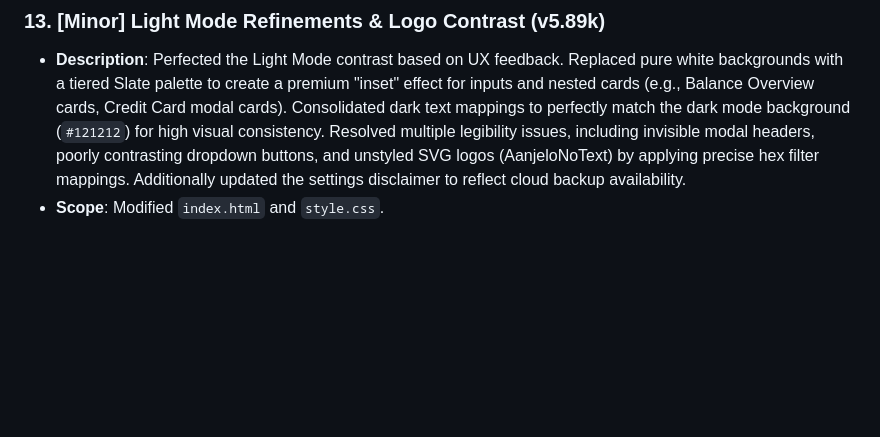
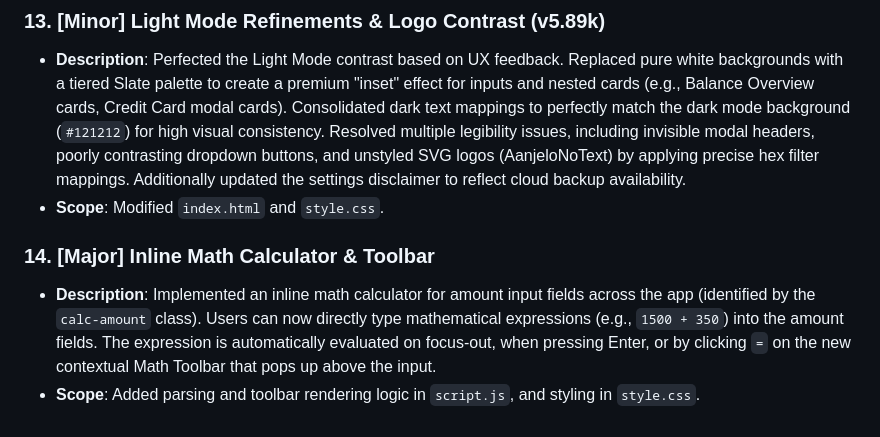
Before and after one commit to aanjelos/kaasibeta, a Markdown page: CHANGELOG.md, the part around the change. Drawn GitHub-style; blank space fills up the shorter version.

Commit message:
docs: Add missing Inline Math Calculator feature to changelog

```diff
--- a/CHANGELOG.md
+++ b/CHANGELOG.md
@@ -67,3 +67,6 @@ This document tracks all new features, enhancements, bug fixes, and cleanup task
 ### 13. [Minor] Light Mode Refinements & Logo Contrast (v5.89k)
 - **Description**: Perfected the Light Mode contrast based on UX feedback. Replaced pure white backgrounds with a tiered Slate palette to create a premium "inset" effect for inputs and nested cards (e.g., Balance Overview cards, Credit Card modal cards). Consolidated dark text mappings to perfectly match the dark mode background (`#121212`) for high visual consistency. Resolved multiple legibility issues, including invisible modal headers, poorly contrasting dropdown buttons, and unstyled SVG logos (AanjeloNoText) by applying precise hex filter mappings. Additionally updated the settings disclaimer to reflect cloud backup availability.
 - **Scope**: Modified `index.html` and `style.css`.
+### 14. [Major] Inline Math Calculator & Toolbar
+- **Description**: Implemented an inline math calculator for amount input fields across the app (identified by the `calc-amount` class). Users can now directly type mathematical expressions (e.g., `1500 + 350`) into the amount fields. The expression is automatically evaluated on focus-out, when pressing Enter, or by clicking `=` on the new contextual Math Toolbar that pops up above the input.
+- **Scope**: Added parsing and toolbar rendering logic in `script.js`, and styling in `style.css`.
```
